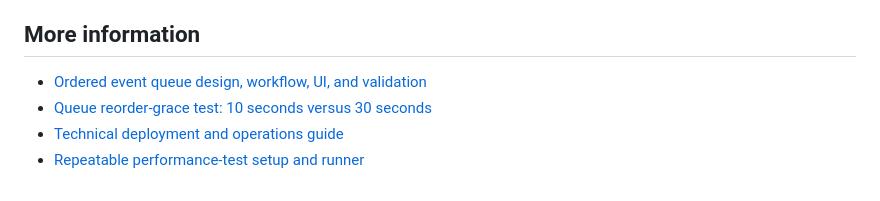
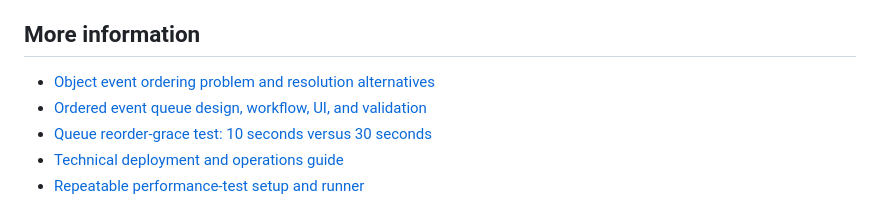
Before and after one commit to ivanxma/oci-fn-object-event-2-hw-table, a Markdown page: README.md, the part around the change. GitHub-like rendering.

Commit message:
Document object event ordering alternatives

```diff
--- a/README.md
+++ b/README.md
@@ -314,6 +314,7 @@ troubleshooting, and validation commands.
 
 ## More information
 
+- [Object event ordering problem and resolution alternatives](docs/object-event-ordering-problem-and-alternatives.md)
 - [Ordered event queue design, workflow, UI, and validation](docs/ordered-event-queue-design.md)
 - [Queue reorder-grace test: 10 seconds versus 30 seconds](docs/queue-reorder-grace-test-10s-vs-30s.md)
 - [Technical deployment and operations guide](docs/technical-details.md)
```
Also changed, not shown: docs/object-event-ordering-problem-and-alternatives.md (added, +352 -0 lines).
